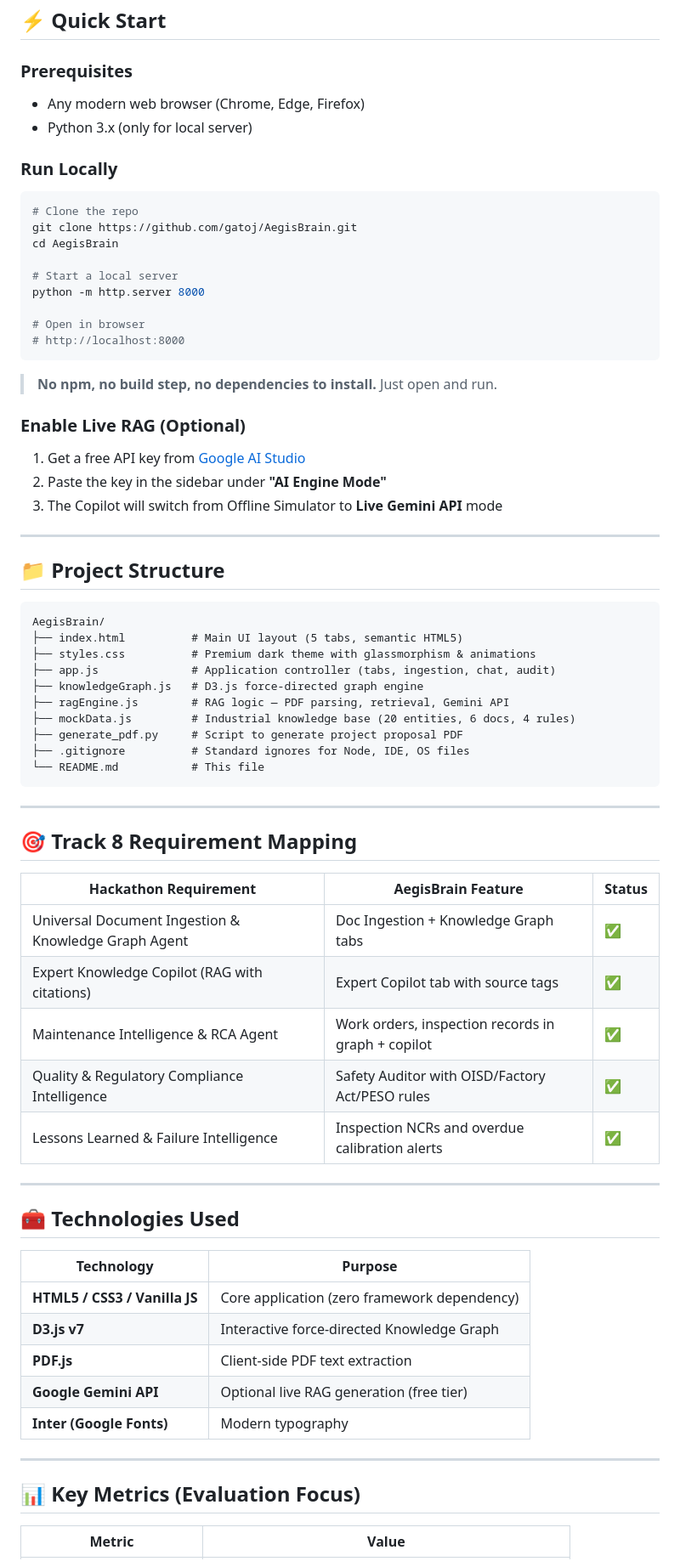
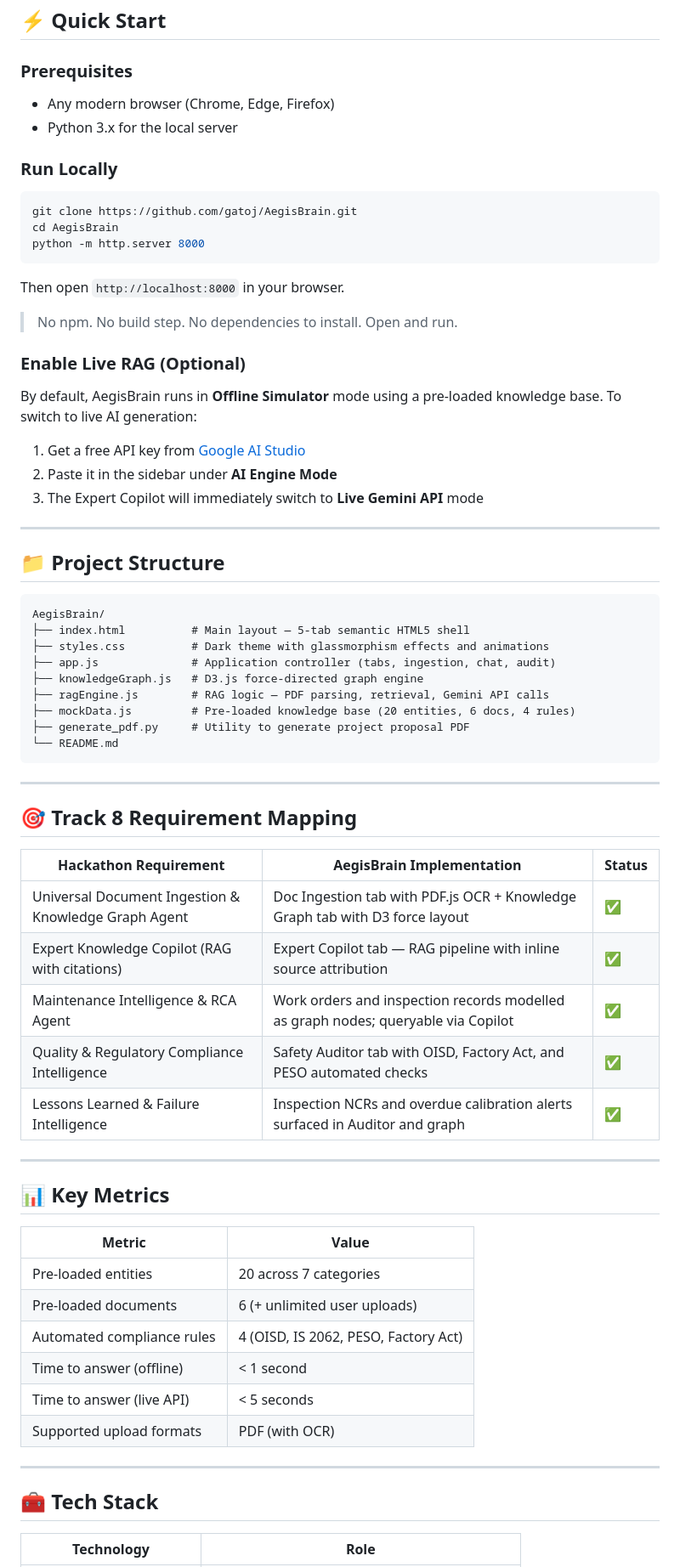
Before and after one commit to gatoj273212/AegisBrain, a Markdown page: README.md, the part around one of its changes. Shown at 85% size. Drawn GitHub-style.

Commit message:
Revise README for clarity and consistency
Updated README.md to enhance clarity and consistency in descriptions, including improved badge labels and problem statements.

````diff
--- a/README.md
+++ b/README.md
@@ -84,29 +76,29 @@
 ## ⚡ Quick Start
 
 ### Prerequisites
-- Any modern web browser (Chrome, Edge, Firefox)
-- Python 3.x (only for local server)
+
+- Any modern browser (Chrome, Edge, Firefox)
+- Python 3.x for the local server
 
 ### Run Locally
 
 ```bash
-# Clone the repo
 git clone https://github.com/gatoj/AegisBrain.git
 cd AegisBrain
-
-# Start a local server
 python -m http.server 8000
-
-# Open in browser
-# http://localhost:8000
 ```
 
-> **No npm, no build step, no dependencies to install.** Just open and run.
+Then open `http://localhost:8000` in your browser.
+
+> No npm. No build step. No dependencies to install. Open and run.
 
 ### Enable Live RAG (Optional)
+
+By default, AegisBrain runs in **Offline Simulator** mode using a pre-loaded knowledge base. To switch to live AI generation:
+
 1. Get a free API key from [Google AI Studio](https://aistudio.google.com/apikey)
-2. Paste the key in the sidebar under **"AI Engine Mode"**
-3. The Copilot will switch from Offline Simulator to **Live Gemini API** mode
+2. Paste it in the sidebar under **AI Engine Mode**
+3. The Expert Copilot will immediately switch to **Live Gemini API** mode
 
 ---
 
@@ -114,44 +106,44 @@ python -m http.server 8000
 
 ```
 AegisBrain/
-├── index.html          # Main UI layout (5 tabs, semantic HTML5)
-├── styles.css          # Premium dark theme with glassmorphism & animations
+├── index.html          # Main layout — 5-tab semantic HTML5 shell
+├── styles.css          # Dark theme with glassmorphism effects and animations
 ├── app.js              # Application controller (tabs, ingestion, chat, audit)
 ├── knowledgeGraph.js   # D3.js force-directed graph engine
-├── ragEngine.js        # RAG logic — PDF parsing, retrieval, Gemini API
-├── mockData.js         # Industrial knowledge base (20 entities, 6 docs, 4 rules)
-├── generate_pdf.py     # Script to generate project proposal PDF
-├── .gitignore          # Standard ignores for Node, IDE, OS files
-└── README.md           # This file
+├── ragEngine.js        # RAG logic — PDF parsing, retrieval, Gemini API calls
+├── mockData.js         # Pre-loaded knowledge base (20 entities, 6 docs, 4 rules)
+├── generate_pdf.py     # Utility to generate project proposal PDF
+└── README.md
 ```
 
 ---
 
 ## 🎯 Track 8 Requirement Mapping
 
-| Hackathon Requirement | AegisBrain Feature | Status |
+| Hackathon Requirement | AegisBrain Implementation | Status |
 |---|---|---|
-| Universal Document Ingestion & Knowledge Graph Agent | Doc Ingestion + Knowledge Graph tabs | ✅ |
-| Expert Knowledge Copilot (RAG with citations) | Expert Copilot tab with source tags | ✅ |
-| Maintenance Intelligence & RCA Agent | Work orders, inspection records in graph + copilot | ✅ |
-| Quality & Regulatory Compliance Intelligence | Safety Auditor with OISD/Factory Act/PESO rules | ✅ |
-| Lessons Learned & Failure Intelligence | Inspection NCRs and overdue calibration alerts | ✅ |
+| Universal Document Ingestion & Knowledge Graph Agent | Doc Ingestion tab with PDF.js OCR + Knowledge Graph tab with D3 force layout | ✅ |
+| Expert Knowledge Copilot (RAG with citations) | Expert Copilot tab — RAG pipeline with inline source attribution | ✅ |
+| Maintenance Intelligence & RCA Agent | Work orders and inspection records modelled as graph nodes; queryable via Copilot | ✅ |
+| Quality & Regulatory Compliance Intelligence | Safety Auditor tab with OISD, Factory Act, and PESO automated checks | ✅ |
+| Lessons Learned & Failure Intelligence | Inspection NCRs and overdue calibration alerts surfaced in Auditor and graph | ✅ |
 
 ---
 
-## 🧰 Technologies Used
+## 📊 Key Metrics
 
-| Technology | Purpose |
+| Metric | Value |
 |---|---|
-| **HTML5 / CSS3 / Vanilla JS** | Core application (zero framework dependency) |
-| **D3.js v7** | Interactive force-directed Knowledge Graph |
-| **PDF.js** | Client-side PDF text extraction |
-| **Google Gemini API** | Optional live RAG generation (free tier) |
-| **Inter (Google Fonts)** | Modern typography |
+| Pre-loaded entities | 20 across 7 categories |
+| Pre-loaded documents | 6 (+ unlimited user uploads) |
+| Automated compliance rules | 4 (OISD, IS 2062, PESO, Factory Act) |
+| Time to answer (offline) | < 1 second |
+| Time to answer (live API) | < 5 seconds |
+| Supported upload formats | PDF (with OCR) |
 
 ---
 
-## 📊 Key Metrics (Evaluation Focus)
+## 🧰 Tech Stack
 
-| Metric | Value |
+| Technology | Role |
 |---|---|
````
Also changed, not shown: other parts of README.md (+54 -55 lines).
